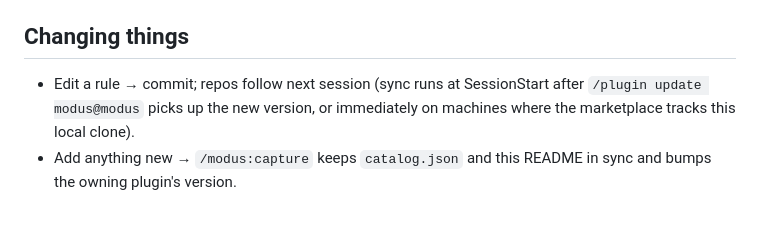
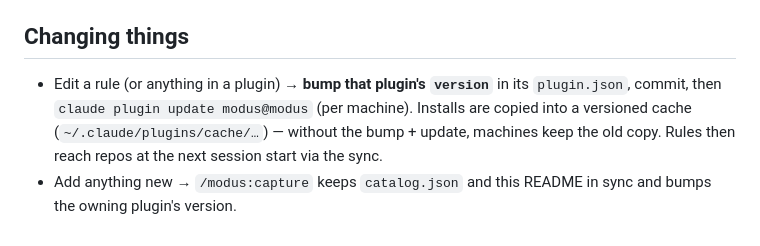
Before and after one commit to petrovsco/modus, a Markdown page: README.md, the part around the change. Rendered like a GitHub page.

Commit message:
Correct update-propagation docs: installs are cached per version
Co-Authored-By: Claude Fable 5 <noreply@anthropic.com>

```diff
--- a/README.md
+++ b/README.md
@@ -114,8 +114,10 @@ import lines. Old id → new home: `context-guard-hook` / `memory-after-commit-h
 
 ## Changing things
 
-- Edit a rule → commit; repos follow next session (sync runs at SessionStart
-  after `/plugin update modus@modus` picks up the new version, or immediately
-  on machines where the marketplace tracks this local clone).
+- Edit a rule (or anything in a plugin) → **bump that plugin's `version`** in
+  its `plugin.json`, commit, then `claude plugin update modus@modus` (per
+  machine). Installs are copied into a versioned cache
+  (`~/.claude/plugins/cache/…`) — without the bump + update, machines keep the
+  old copy. Rules then reach repos at the next session start via the sync.
 - Add anything new → `/modus:capture` keeps `catalog.json` and this README in
   sync and bumps the owning plugin's version.
```
